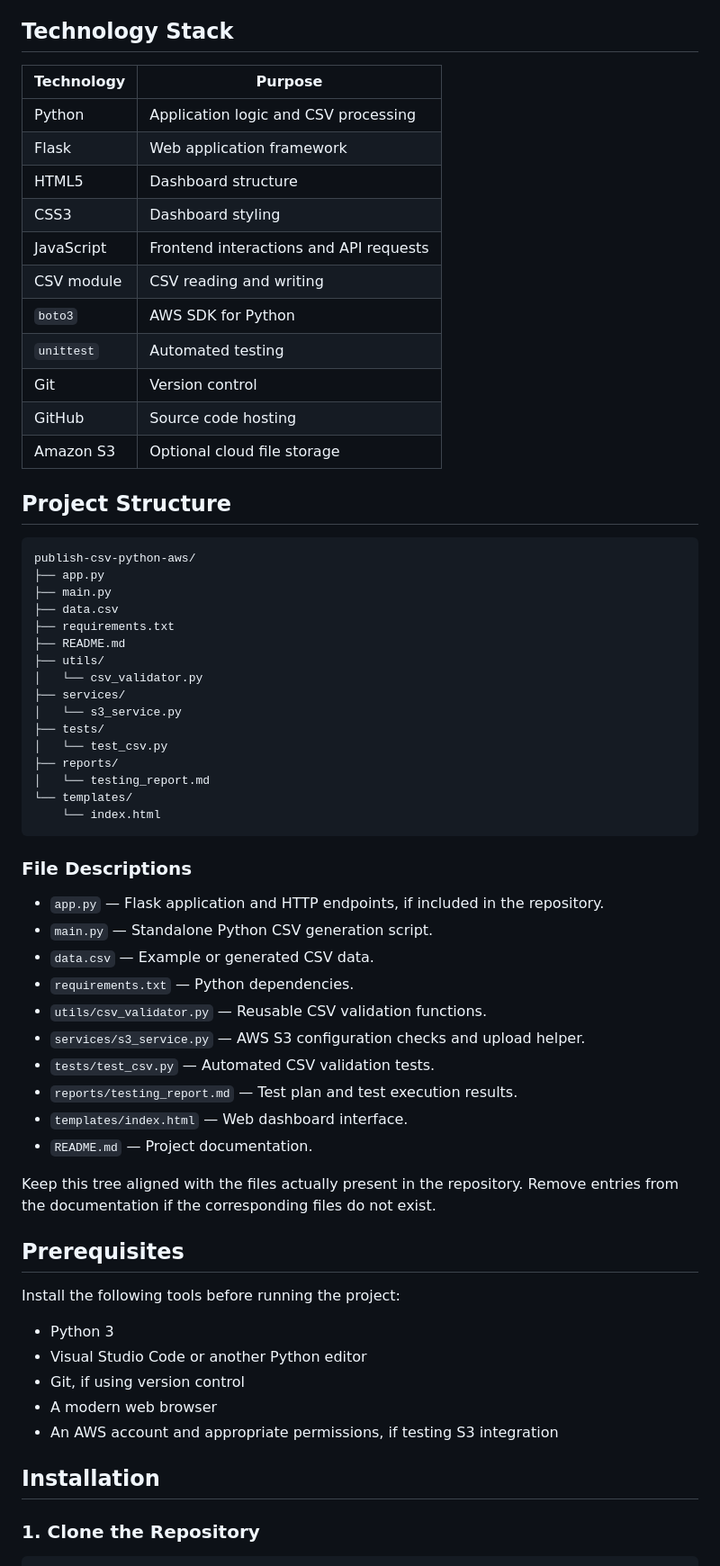
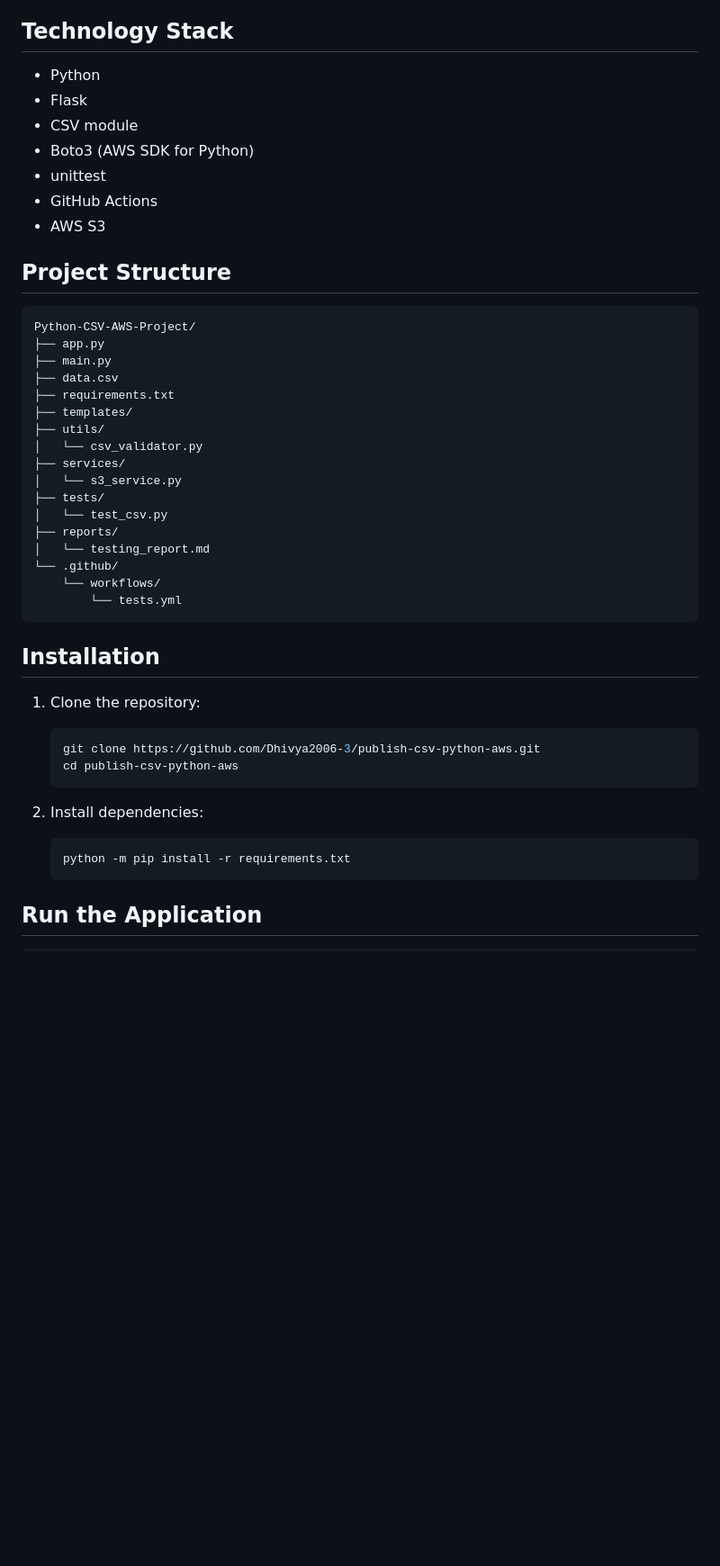
Before and after one commit to Dhivya2006-3/publish-csv-python-aws, a Markdown page: README.md, the part around one of its changes. Shown at 90% size. Drawn GitHub-style; blank space fills up the shorter version.

````diff
--- a/README.md
+++ b/README.md
@@ -52,29 +16,23 @@ The project provides a dashboard for working with CSV data and includes modular
 
 ## Technology Stack
 
-| Technology | Purpose |
-|---|---|
-| Python | Application logic and CSV processing |
-| Flask | Web application framework |
-| HTML5 | Dashboard structure |
-| CSS3 | Dashboard styling |
-| JavaScript | Frontend interactions and API requests |
-| CSV module | CSV reading and writing |
-| `boto3` | AWS SDK for Python |
-| `unittest` | Automated testing |
-| Git | Version control |
-| GitHub | Source code hosting |
-| Amazon S3 | Optional cloud file storage |
+- Python
+- Flask
+- CSV module
+- Boto3 (AWS SDK for Python)
+- unittest
+- GitHub Actions
+- AWS S3
 
 ## Project Structure
 
 ```text
-publish-csv-python-aws/
+Python-CSV-AWS-Project/
 ├── app.py
 ├── main.py
 ├── data.csv
 ├── requirements.txt
-├── README.md
+├── templates/
 ├── utils/
 │   └── csv_validator.py
 ├── services/
@@ -83,37 +41,26 @@ publish-csv-python-aws/
 │   └── test_csv.py
 ├── reports/
 │   └── testing_report.md
-└── templates/
-    └── index.html
+└── .github/
+    └── workflows/
+        └── tests.yml
 ```
-
-### File Descriptions
-
-- `app.py` — Flask application and HTTP endpoints, if included in the repository.
-- `main.py` — Standalone Python CSV generation script.
-- `data.csv` — Example or generated CSV data.
-- `requirements.txt` — Python dependencies.
-- `utils/csv_validator.py` — Reusable CSV validation functions.
-- `services/s3_service.py` — AWS S3 configuration checks and upload helper.
-- `tests/test_csv.py` — Automated CSV validation tests.
-- `reports/testing_report.md` — Test plan and test execution results.
-- `templates/index.html` — Web dashboard interface.
-- `README.md` — Project documentation.
-
-Keep this tree aligned with the files actually present in the repository. Remove entries from the documentation if the corresponding files do not exist.
-
-## Prerequisites
-
-Install the following tools before running the project:
-
-- Python 3
-- Visual Studio Code or another Python editor
-- Git, if using version control
-- A modern web browser
-- An AWS account and appropriate permissions, if testing S3 integration
 
 ## Installation
 
-### 1. Clone the Repository
+1. Clone the repository:
+
+   ```bash
+   git clone https://github.com/Dhivya2006-3/publish-csv-python-aws.git
+   cd publish-csv-python-aws
+   ```
+
+2. Install dependencies:
+
+   ```bash
+   python -m pip install -r requirements.txt
+   ```
+
+## Run the Application
 
 ```bash
````
Also changed, not shown: other parts of README.md (+31 -203 lines).
